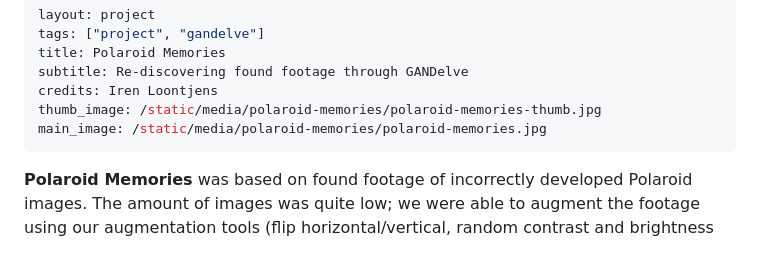
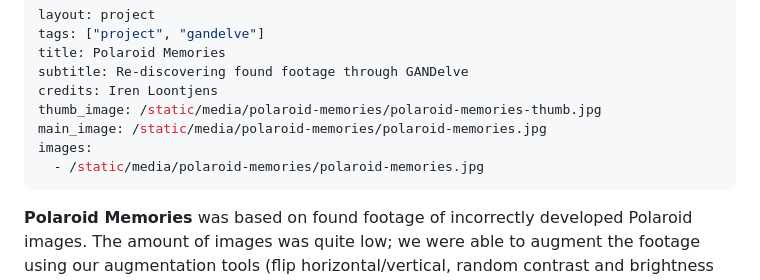
Before and after one commit to fdb/tag-site, a Markdown page: projects/polaroid-memories.md, the part around the change. GitHub-like rendering; blank space fills up the shorter version.

Commit message:
Add new image to project.

```diff
--- a/projects/polaroid-memories.md
+++ b/projects/polaroid-memories.md
@@ -6,6 +6,8 @@ subtitle: Re-discovering found footage through GANDelve
 credits: Iren Loontjens
 thumb_image: /static/media/polaroid-memories/polaroid-memories-thumb.jpg
 main_image: /static/media/polaroid-memories/polaroid-memories.jpg
+images:
+  - /static/media/polaroid-memories/polaroid-memories.jpg
 ---
 
 **Polaroid Memories** was based on found footage of incorrectly developed Polaroid images. The amount of images was quite low; we were able to augment the footage using our augmentation tools (flip horizontal/vertical, random contrast and brightness differences).
```
Also changed, not shown: static/media/cyber-sensuality/nika-alex-watching.jpeg (added), static/media/cyber-sensuality/nika-dancer.png (added).
